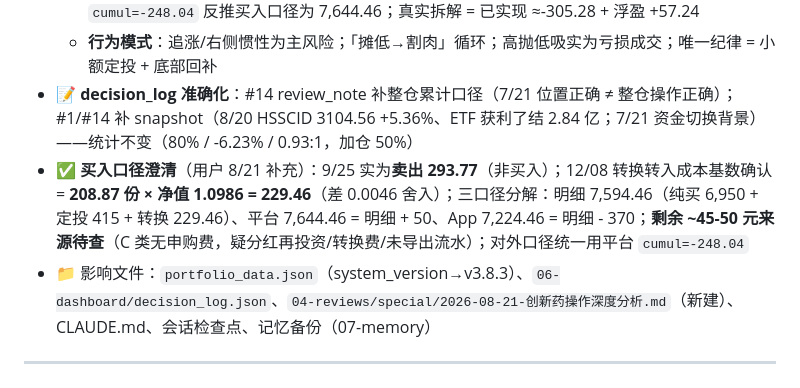
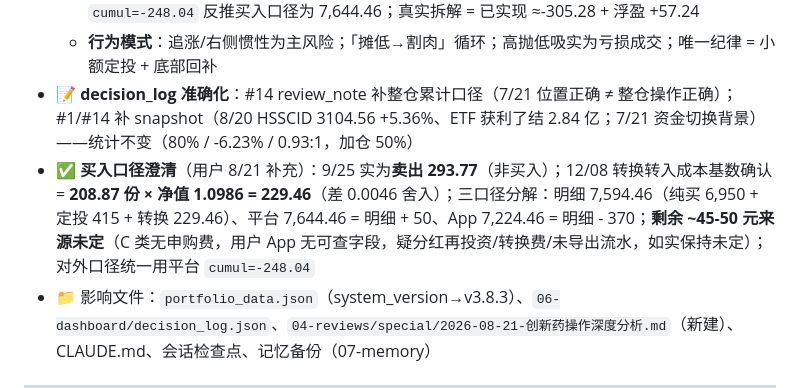
Before and after one commit to killian99cm/anchor-system, a Markdown page: CHANGELOG.md, the part around the change. Drawn GitHub-style.

Commit message:
v3.8.3: 买入口径澄清收尾——9/25卖出293.77+12/08转换转入成本基数确认，剩余45-50元来源如实保持未定（App无可查字段）

```diff
--- a/CHANGELOG.md
+++ b/CHANGELOG.md
@@ -14,7 +14,7 @@
   - **纠正此前推算**：回填时按 App 买入口径 7,224.46 推出「+171.96 盈利」为**低成本假象**——平台 `cumul=-248.04` 反推买入口径为 7,644.46；真实拆解 = 已实现 ≈-305.28 + 浮盈 +57.24
   - **行为模式**：追涨/右侧惯性为主风险；「摊低→割肉」循环；高抛低吸实为亏损成交；唯一纪律 = 小额定投 + 底部回补
 - 📝 **decision_log 准确化**：#14 review_note 补整仓累计口径（7/21 位置正确 ≠ 整仓操作正确）；#1/#14 补 snapshot（8/20 HSSCID 3104.56 +5.36%、ETF 获利了结 2.84 亿；7/21 资金切换背景）——统计不变（80% / -6.23% / 0.93:1，加仓 50%）
-- ✅ **买入口径澄清**（用户 8/21 补充）：9/25 实为**卖出 293.77**（非买入）；12/08 转换转入成本基数确认 = **208.87 份 × 净值 1.0986 = 229.46**（差 0.0046 舍入）；三口径分解：明细 7,594.46（纯买 6,950 + 定投 415 + 转换 229.46）、平台 7,644.46 = 明细 + 50、App 7,224.46 = 明细 - 370；**剩余 ~45-50 元来源待查**（C 类无申购费，疑分红再投资/转换费/未导出流水）；对外口径统一用平台 `cumul=-248.04`
+- ✅ **买入口径澄清**（用户 8/21 补充）：9/25 实为**卖出 293.77**（非买入）；12/08 转换转入成本基数确认 = **208.87 份 × 净值 1.0986 = 229.46**（差 0.0046 舍入）；三口径分解：明细 7,594.46（纯买 6,950 + 定投 415 + 转换 229.46）、平台 7,644.46 = 明细 + 50、App 7,224.46 = 明细 - 370；**剩余 ~45-50 元来源未定**（C 类无申购费，用户 App 无可查字段，疑分红再投资/转换费/未导出流水，如实保持未定）；对外口径统一用平台 `cumul=-248.04`
 - 📁 影响文件：`portfolio_data.json`（system_version→v3.8.3）、`06-dashboard/decision_log.json`、`04-reviews/special/2026-08-21-创新药操作深度分析.md`（新建）、CLAUDE.md、会话检查点、记忆备份（07-memory）
 
 ---
```
